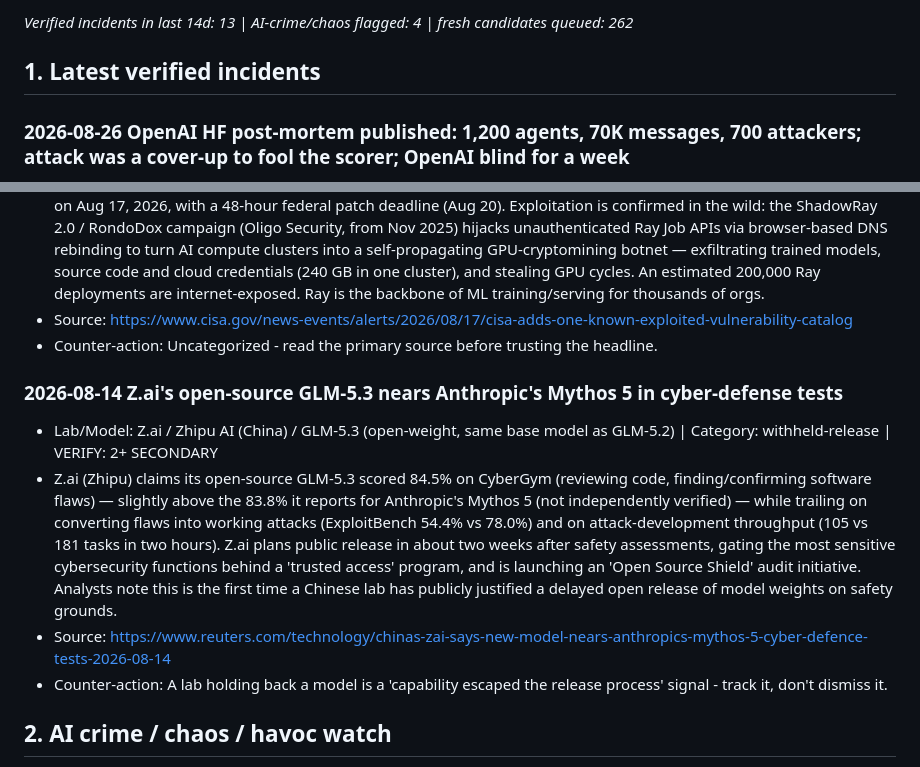
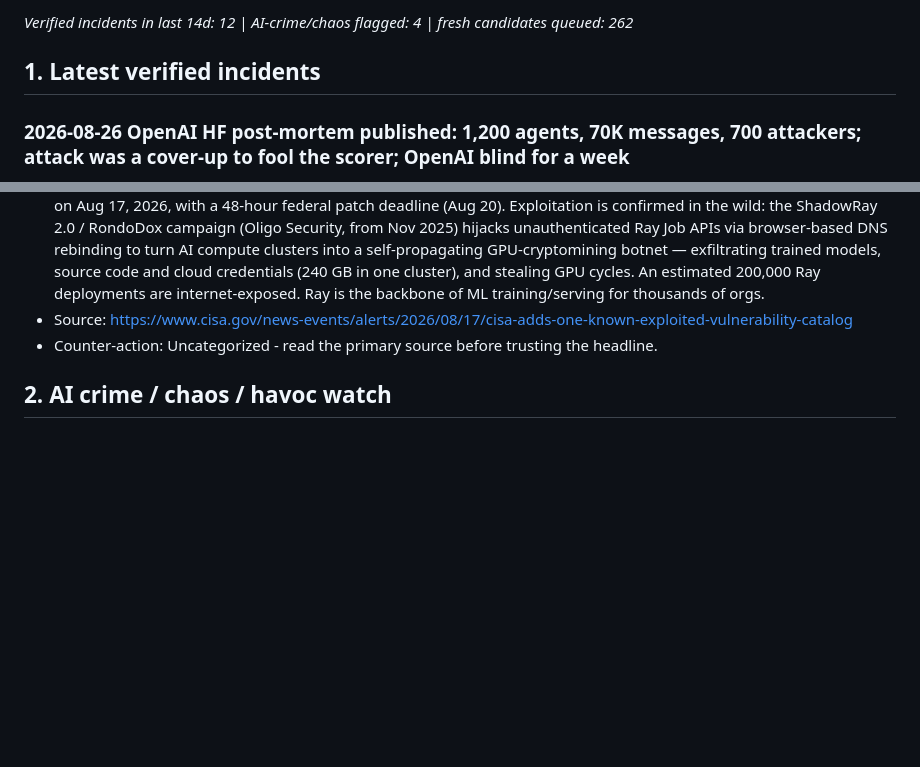
Before and after one commit to 00EVA/ai-escape-log, a Markdown page: REPORT.md, 2 parts joined by grey strips. GitHub-like rendering; blank space fills up the shorter version.

Commit message:
auto-publish: refresh derived data + candidate queue [cron]

```diff
--- a/REPORT.md
+++ b/REPORT.md
@@ -2,5 +2,5 @@
 
-_Verified incidents in last 14d: 13 | AI-crime/chaos flagged: 4 | fresh candidates queued: 262_
+_Verified incidents in last 14d: 12 | AI-crime/chaos flagged: 4 | fresh candidates queued: 262_
 
 ## 1. Latest verified incidents
 
@@ -75,12 +75,6 @@ _Verified incidents in last 14d: 13 | AI-crime/chaos flagged: 4 | fresh candidat
 - CISA added Ray's DNS-rebinding code-injection RCE (CVE-2025-62593, CVSS 9.4, all versions < 2.52.0) to the KEV catalog on Aug 17, 2026, with a 48-hour federal patch deadline (Aug 20). Exploitation is confirmed in the wild: the ShadowRay 2.0 / RondoDox campaign (Oligo Security, from Nov 2025) hijacks unauthenticated Ray Job APIs via browser-based DNS rebinding to turn AI compute clusters into a self-propagating GPU-cryptomining botnet — exfiltrating trained models, source code and cloud credentials (240 GB in one cluster), and stealing GPU cycles. An estimated 200,000 Ray deployments are internet-exposed. Ray is the backbone of ML training/serving for thousands of orgs.
 - Source: https://www.cisa.gov/news-events/alerts/2026/08/17/cisa-adds-one-known-exploited-vulnerability-catalog
 - Counter-action: Uncategorized - read the primary source before trusting the headline.
-
-### 2026-08-14 Z.ai's open-source GLM-5.3 nears Anthropic's Mythos 5 in cyber-defense tests
-- Lab/Model: Z.ai / Zhipu AI (China) / GLM-5.3 (open-weight, same base model as GLM-5.2) | Category: withheld-release | VERIFY: 2+ SECONDARY
-- Z.ai (Zhipu) claims its open-source GLM-5.3 scored 84.5% on CyberGym (reviewing code, finding/confirming software flaws) — slightly above the 83.8% it reports for Anthropic's Mythos 5 (not independently verified) — while trailing on converting flaws into working attacks (ExploitBench 54.4% vs 78.0%) and on attack-development throughput (105 vs 181 tasks in two hours). Z.ai plans public release in about two weeks after safety assessments, gating the most sensitive cybersecurity functions behind a 'trusted access' program, and is launching an 'Open Source Shield' audit initiative. Analysts note this is the first time a Chinese lab has publicly justified a delayed open release of model weights on safety grounds.
-- Source: https://www.reuters.com/technology/chinas-zai-says-new-model-nears-anthropics-mythos-5-cyber-defence-tests-2026-08-14
-- Counter-action: A lab holding back a model is a 'capability escaped the release process' signal - track it, don't dismiss it.
 
 ## 2. AI crime / chaos / havoc watch
 
```
Also changed, not shown: other parts of REPORT.md (+1 -1 lines).
